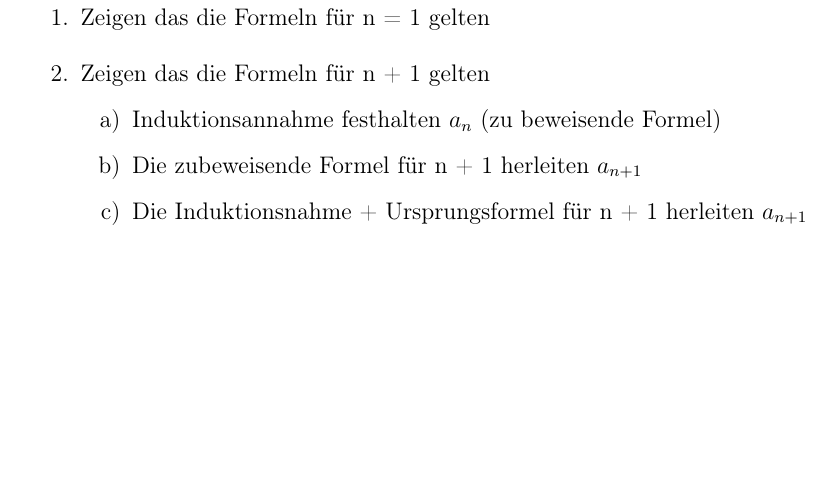
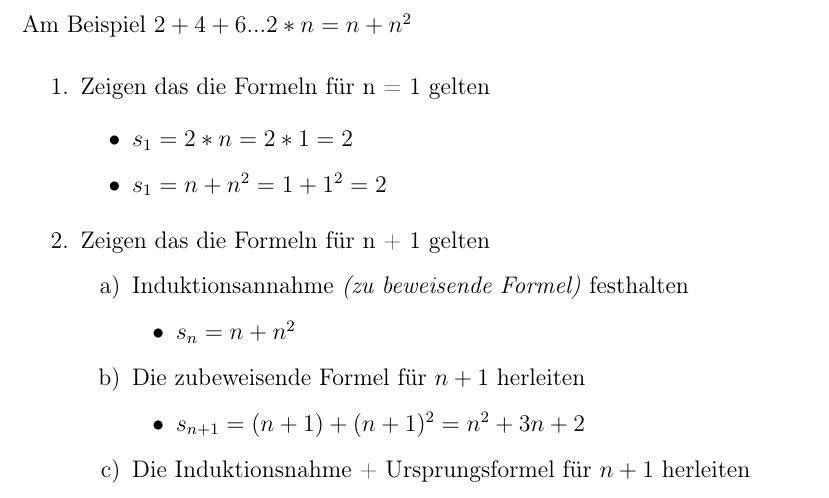
Before and after one commit to derdanu/akad-wim04-formeln, a LaTeX document (wim04-formeln.tex): part of page 6 of 16, cut at the place of the change, the shorter picture padded with empty space. Compiled offline with pdfLaTeX.

Commit message:
vollstaendige Induktion um Beispeil ergaenzt

```diff
--- a/wim04-formeln.tex
+++ b/wim04-formeln.tex
@@ -147,13 +147,32 @@ Eine unendliche geometrische Reihe ($s_n$) mit $s_n = \sum\limits_{k=1}^n a_1 q^
 
 \newpage
 \section{Vollständige Induktion}
+Am Beispiel $ 2 + 4 + 6 ... 2 * n = n + n^2$
+
 \begin{enumerate}
 \item Zeigen das die Formeln für n = 1 gelten
+
+\begin{itemize}
+\item $s_1 = 2 * n = 2 * 1 = 2$
+\item $s_1 = n + n^2 = 1 + 1^2 = 2$
+\end{itemize}
+
 \item Zeigen das die Formeln für n + 1 gelten
 \begin{enumerate}
-\item Induktionsannahme festhalten $a_n$ (zu beweisende Formel)
-\item Die zubeweisende Formel für n + 1 herleiten $a_{n+1}$
-\item Die Induktionsnahme + Ursprungsformel für n + 1 herleiten $a_{n+1}$
+\item Induktionsannahme \textit{(zu beweisende Formel)} festhalten
+\begin{itemize}
+\item $s_n = n + n^2$
+\end{itemize}
+
+\item Die zubeweisende Formel für $n + 1$ herleiten
+\begin{itemize}
+\item $s_{n+1} = (n+1) + (n+1)^2 = n^2 + 3n + 2$
+\end{itemize}
+
+\item Die Induktionsnahme + Ursprungsformel für $n + 1$ herleiten
+\begin{itemize}
+\item $s_{n+1} =  n + n^2 + 2 (n+1) = n^2 + 3n + 2$
+\end{itemize}
 \end{enumerate}
 \end{enumerate}
 
```
Also changed, not shown: wim04-formeln.pdf.
